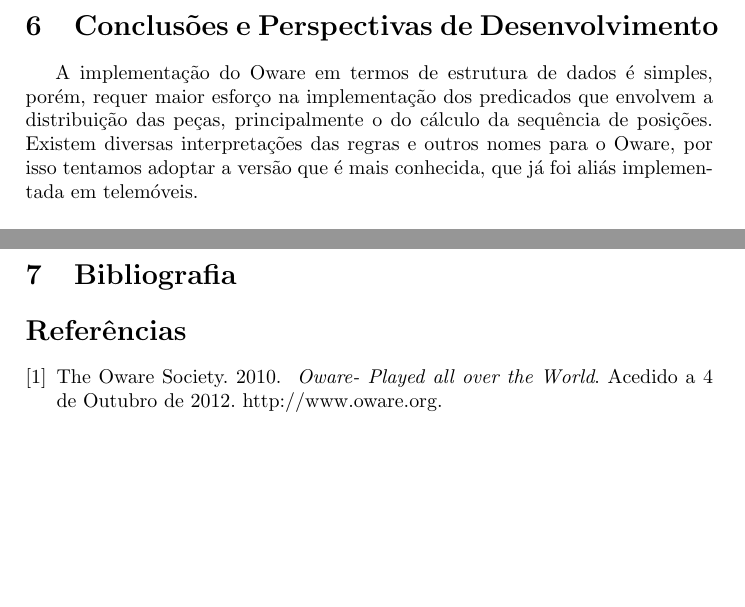
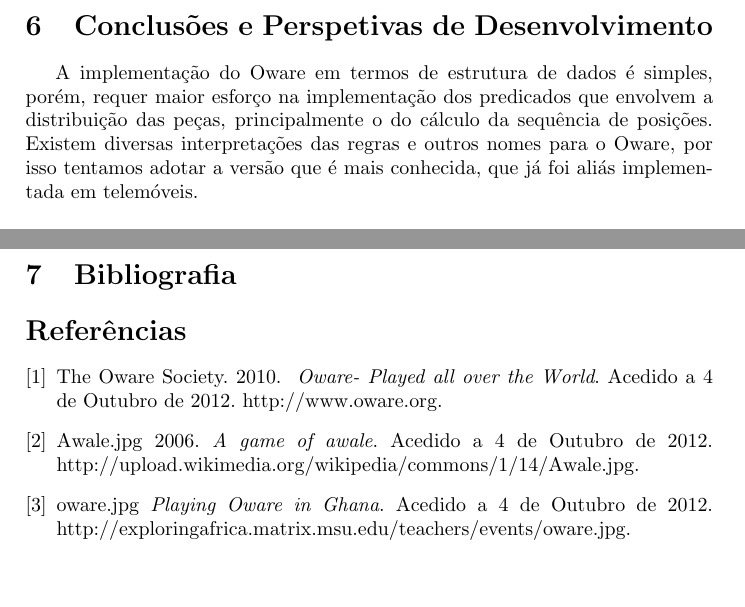
Before and after one commit to andrefreitas/feup-plog-oware, a LaTeX document (docs/relatorio.tex): two parts of pages 6 and 7 of 9, joined at a grey line, cut so that both start at the same text. Compiled offline with pdfLaTeX.

```diff
--- a/docs/relatorio.tex
+++ b/docs/relatorio.tex
@@ -164,7 +164,7 @@
 
 Estes predicados implicam sempre uma lista de listas de 6 elementos para que o tabuleiro apareça de forma correcta.
 \newpage
-\section{Conclusões e Perspectivas de Desenvolvimento}
+\section{Conclusões e Perspetivas de Desenvolvimento}
 \indent A implementação do Oware em termos de estrutura de dados é simples, porém,
-requer maior esforço na implementação dos predicados que envolvem a distribuição das peças, principalmente o do cálculo da sequência de posições. Existem diversas interpretações das regras e outros nomes para o Oware, por isso tentamos adoptar a versão que é mais conhecida, que já foi aliás implementada em telemóveis.\\
+requer maior esforço na implementação dos predicados que envolvem a distribuição das peças, principalmente o do cálculo da sequência de posições. Existem diversas interpretações das regras e outros nomes para o Oware, por isso tentamos adotar a versão que é mais conhecida, que já foi aliás implementada em telemóveis.\\
 
@@ -194,6 +194,19 @@
   \emph{ Oware- Played all over the World}.
   Acedido a 4 de Outubro de 2012.
   http://www.oware.org.
+
+  \bibitem{Figura 1}
+  Awale.jpg
+  2006.
+  \emph{A game of awale}.
+  Acedido a 4 de Outubro de 2012.
+  http://upload.wikimedia.org/wikipedia/commons/1/14/Awale.jpg.
+
+   \bibitem{Figura 2}
+	oware.jpg
+  \emph{Playing Oware in Ghana}.
+  Acedido a 4 de Outubro de 2012.
+  http://exploringafrica.matrix.msu.edu/teachers/events/oware.jpg.
 
 \end{thebibliography}
 
```
Also changed, not shown: docs/relatorio.pdf, docs/relatorio.tex (8 more changed lines), 3 other files.
